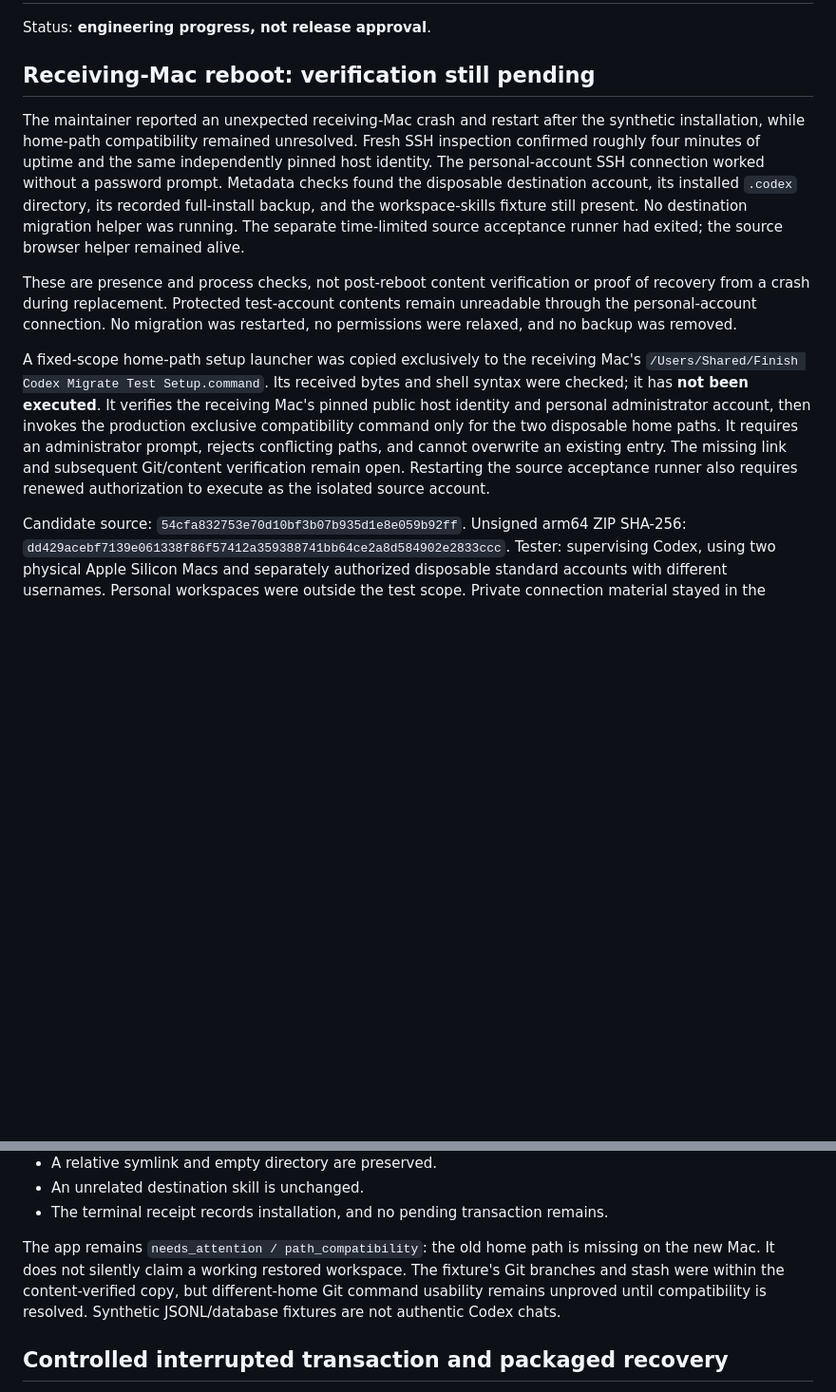
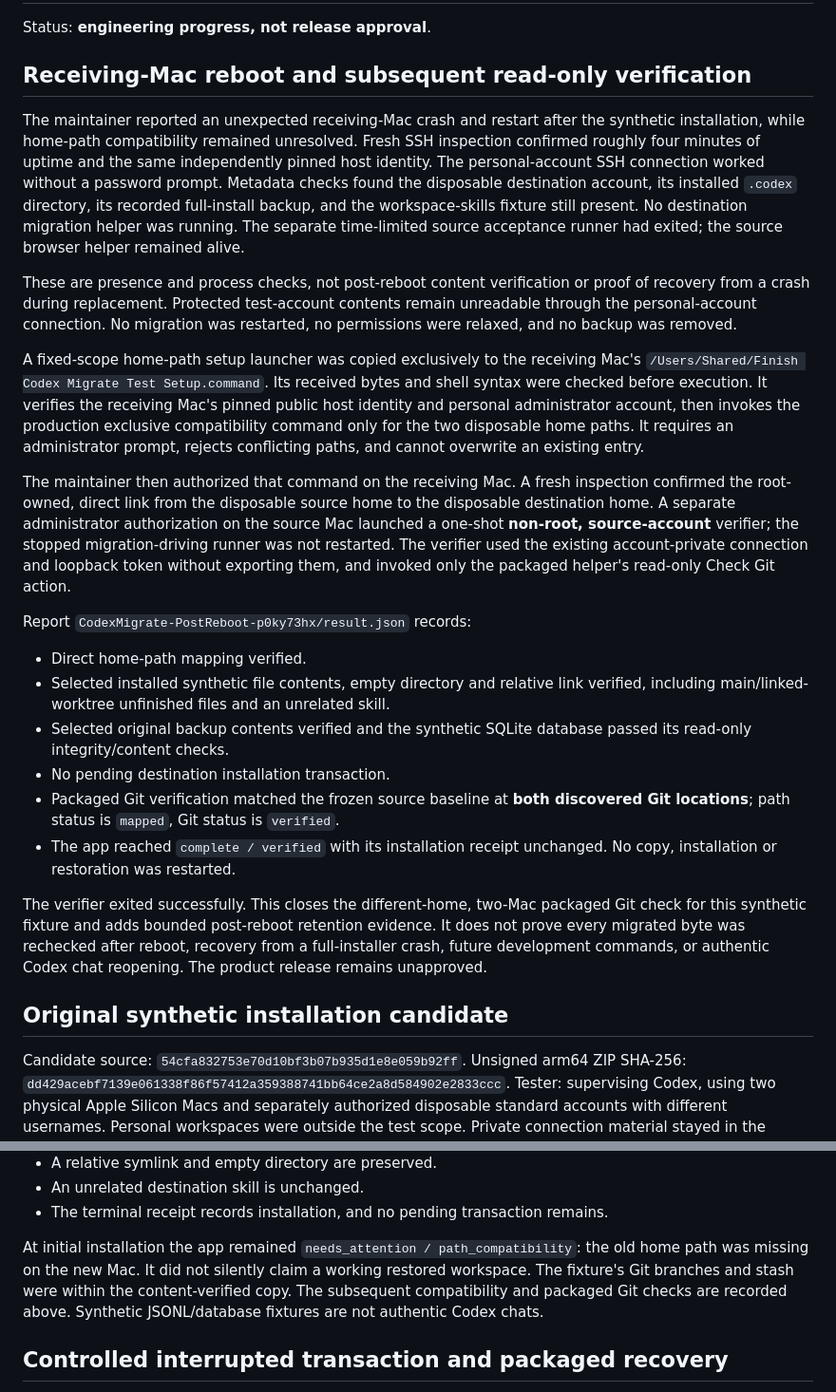
Before and after one commit to jsegeren/codex-migrate, a Markdown page: docs/cross-mac-acceptance-2026-09-05.md, 2 parts joined by grey strips. Shown at 95% size. Rendered like a GitHub page; blank space fills up the shorter version.

Commit message:
docs: record verified post-reboot cross-Mac Git acceptance

```diff
--- a/docs/cross-mac-acceptance-2026-09-05.md
+++ b/docs/cross-mac-acceptance-2026-09-05.md
@@ -2,7 +2,7 @@
 
 Status: **engineering progress, not release approval**.
 
-## Receiving-Mac reboot: verification still pending
+## Receiving-Mac reboot and subsequent read-only verification
 
 The maintainer reported an unexpected receiving-Mac crash and restart after the
 synthetic installation, while home-path compatibility remained unresolved.
@@ -21,13 +21,40 @@ migration was restarted, no permissions were relaxed, and no backup was removed.
 
 A fixed-scope home-path setup launcher was copied exclusively to the receiving
 Mac's `/Users/Shared/Finish Codex Migrate Test Setup.command`. Its received bytes
-and shell syntax were checked; it has **not been executed**. It verifies the
+and shell syntax were checked before execution. It verifies the
 receiving Mac's pinned public host identity and personal administrator account,
 then invokes the production exclusive compatibility command only for the two
 disposable home paths. It requires an administrator prompt, rejects conflicting
-paths, and cannot overwrite an existing entry. The missing link and subsequent
-Git/content verification remain open. Restarting the source acceptance runner
-also requires renewed authorization to execute as the isolated source account.
+paths, and cannot overwrite an existing entry.
+
+The maintainer then authorized that command on the receiving Mac. A fresh
+inspection confirmed the root-owned, direct link from the disposable source
+home to the disposable destination home. A separate administrator authorization
+on the source Mac launched a one-shot **non-root, source-account** verifier;
+the stopped migration-driving runner was not restarted. The verifier used the
+existing account-private connection and loopback token without exporting them,
+and invoked only the packaged helper's read-only Check Git action.
+
+Report `CodexMigrate-PostReboot-p0ky73hx/result.json` records:
+
+- Direct home-path mapping verified.
+- Selected installed synthetic file contents, empty directory and relative link
+  verified, including main/linked-worktree unfinished files and an unrelated skill.
+- Selected original backup contents verified and the synthetic SQLite database
+  passed its read-only integrity/content checks.
+- No pending destination installation transaction.
+- Packaged Git verification matched the frozen source baseline at **both
+  discovered Git locations**; path status is `mapped`, Git status is `verified`.
+- The app reached `complete / verified` with its installation receipt unchanged.
+  No copy, installation or restoration was restarted.
+
+The verifier exited successfully. This closes the different-home, two-Mac
+packaged Git check for this synthetic fixture and adds bounded post-reboot
+retention evidence. It does not prove every migrated byte was rechecked after
+reboot, recovery from a full-installer crash, future development commands, or
+authentic Codex chat reopening. The product release remains unapproved.
+
+## Original synthetic installation candidate
 
 Candidate source: `54cfa832753e70d10bf3b07b935d1e8e059b92ff`.
 Unsigned arm64 ZIP SHA-256:
@@ -58,11 +85,12 @@ An independent SSH read checked these outcomes:
 - An unrelated destination skill is unchanged.
 - The terminal receipt records installation, and no pending transaction remains.
 
-The app remains `needs_attention / path_compatibility`: the old home path is
-missing on the new Mac. It does not silently claim a working restored workspace.
-The fixture's Git branches and stash were within the content-verified copy, but
-different-home Git command usability remains unproved until compatibility is
-resolved. Synthetic JSONL/database fixtures are not authentic Codex chats.
+At initial installation the app remained `needs_attention / path_compatibility`:
+the old home path was missing on the new Mac. It did not silently claim a
+working restored workspace. The fixture's Git branches and stash were within
+the content-verified copy.
+The subsequent compatibility and packaged Git checks are recorded above.
+Synthetic JSONL/database fixtures are not authentic Codex chats.
 
 ## Controlled interrupted transaction and packaged recovery
 
```
Also changed, not shown: docs/release-readiness.md (+12 -1 lines).
